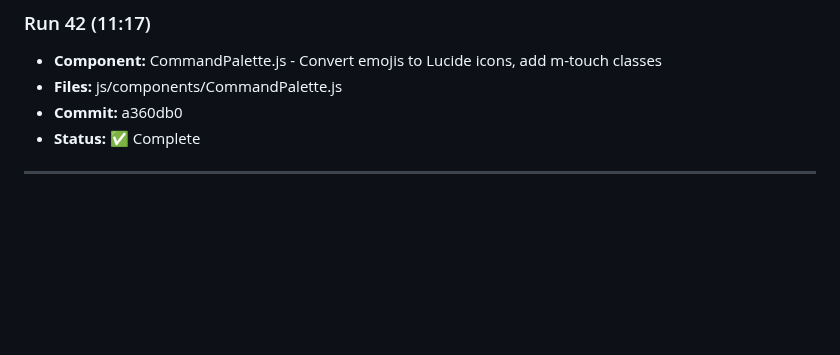
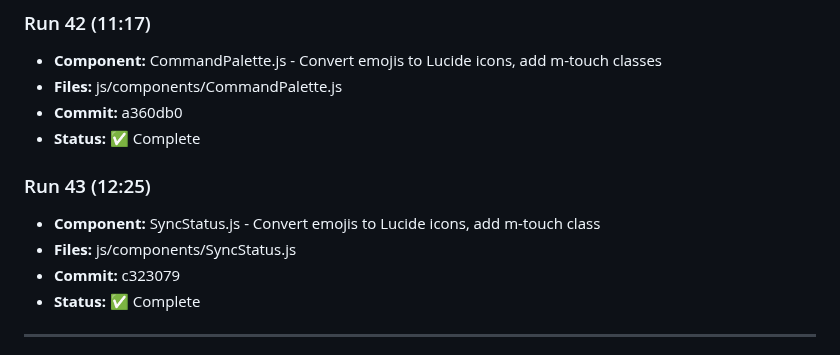
Before and after one commit to ozharsky/Mission-Control, a Markdown page: IMPROVEMENTS_LOG.md, the part around one of its changes. GitHub-like rendering; blank space fills up the shorter version.

Commit message:
Update IMPROVEMENTS_LOG.md for Run 43

```diff
--- a/IMPROVEMENTS_LOG.md
+++ b/IMPROVEMENTS_LOG.md
@@ -289,5 +289,11 @@
 - **Commit:** a360db0
 - **Status:** ✅ Complete
 
+### Run 43 (12:25)
+- **Component:** SyncStatus.js - Convert emojis to Lucide icons, add m-touch class
+- **Files:** js/components/SyncStatus.js
+- **Commit:** c323079
+- **Status:** ✅ Complete
+
 ---
 
```
Also changed, not shown: other parts of IMPROVEMENTS_LOG.md (+1 -1 lines).
